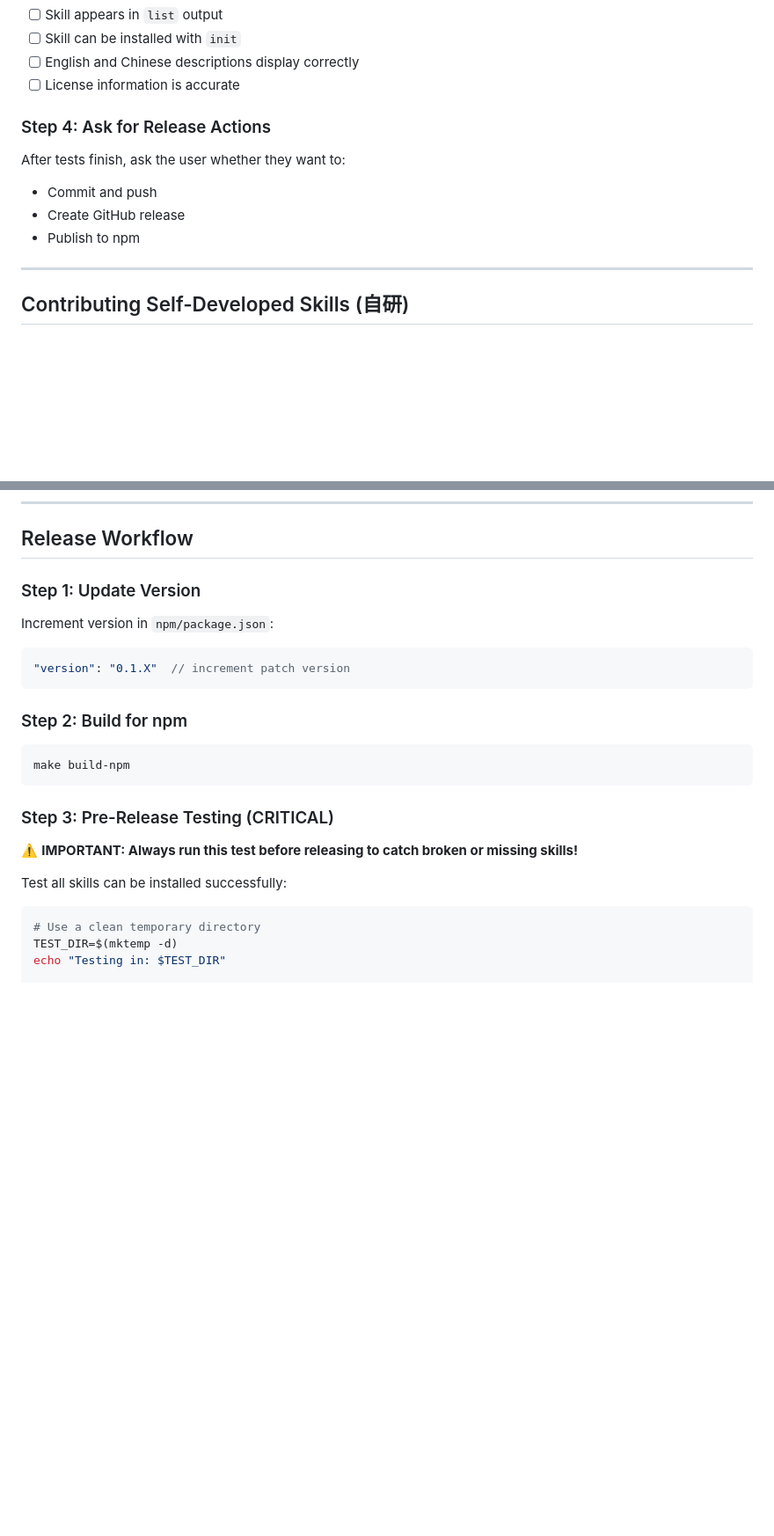
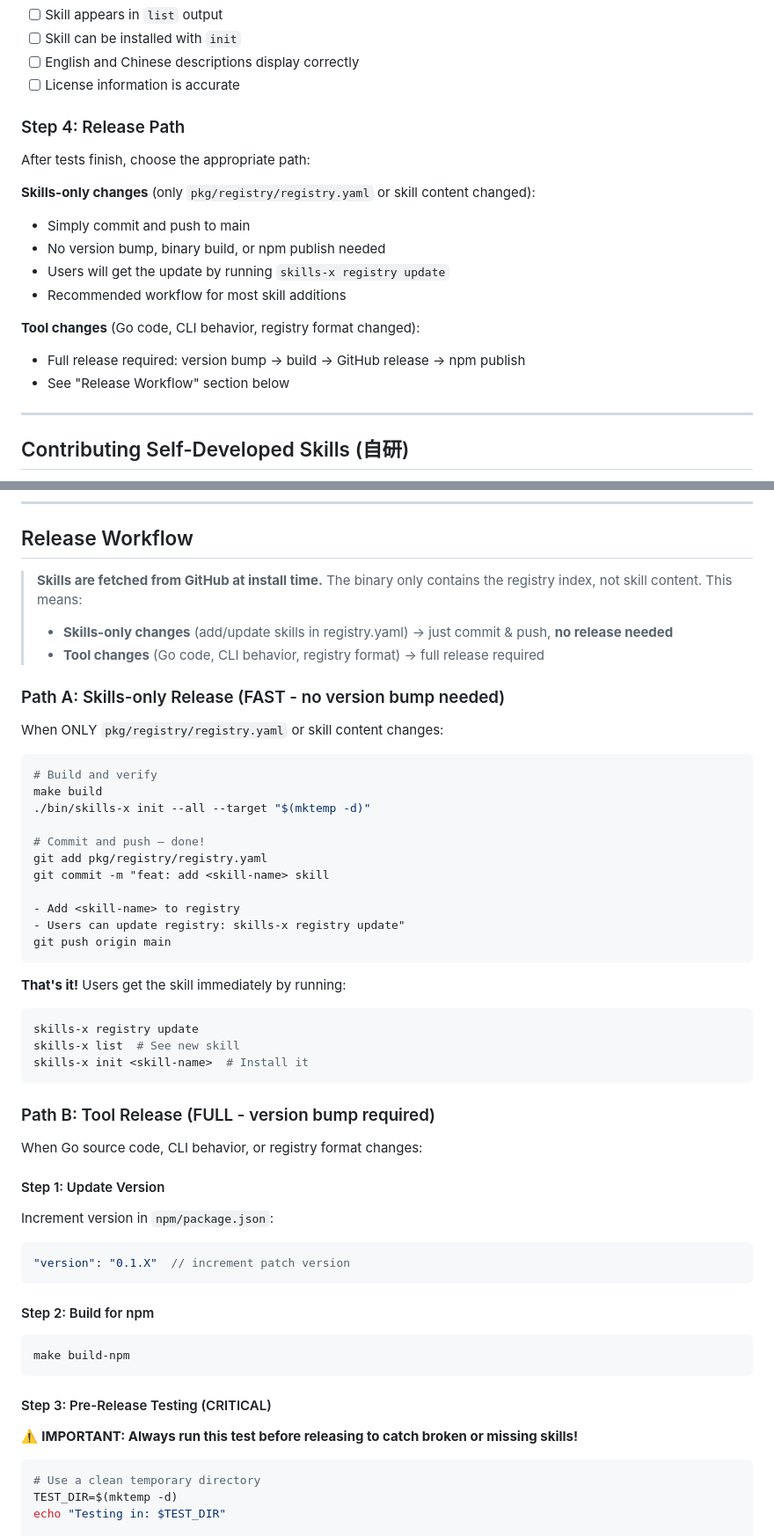
Before and after one commit to castle-x/skills-x, a Markdown page: skills/skills-x/SKILL.md, 2 parts joined by grey strips. Shown at 88% size. GitHub-like rendering; blank space fills up the shorter version.

````diff
--- a/skills/skills-x/SKILL.md
+++ b/skills/skills-x/SKILL.md
@@ -251,12 +284,19 @@ ls /tmp/test-install/skill-name/
 - [ ] English and Chinese descriptions display correctly
 - [ ] License information is accurate
 
-### Step 4: Ask for Release Actions
+### Step 4: Release Path
 
-After tests finish, ask the user whether they want to:
-- Commit and push
-- Create GitHub release
-- Publish to npm
+After tests finish, choose the appropriate path:
+
+**Skills-only changes** (only `pkg/registry/registry.yaml` or skill content changed):
+- Simply commit and push to main
+- No version bump, binary build, or npm publish needed
+- Users will get the update by running `skills-x registry update`
+- Recommended workflow for most skill additions
+
+**Tool changes** (Go code, CLI behavior, registry format changed):
+- Full release required: version bump → build → GitHub release → npm publish
+- See "Release Workflow" section below
 
 ---
 
@@ -327,24 +367,55 @@ ls /tmp/test-skills/<skill-name>/
 
 ## Release Workflow
 
-### Step 1: Update Version
+> **Skills are fetched from GitHub at install time.** The binary only contains the registry index, not skill content. This means:
+> - **Skills-only changes** (add/update skills in registry.yaml) → just commit & push, **no release needed**
+> - **Tool changes** (Go code, CLI behavior, registry format) → full release required
+
+### Path A: Skills-only Release (FAST - no version bump needed)
+
+When ONLY `pkg/registry/registry.yaml` or skill content changes:
+
+```bash
+# Build and verify
+make build
+./bin/skills-x init --all --target "$(mktemp -d)"
+
+# Commit and push — done!
+git add pkg/registry/registry.yaml
+git commit -m "feat: add <skill-name> skill
+
+- Add <skill-name> to registry
+- Users can update registry: skills-x registry update"
+git push origin main
+```
+
+**That's it!** Users get the skill immediately by running:
+```bash
+skills-x registry update
+skills-x list  # See new skill
+skills-x init <skill-name>  # Install it
+```
+
+### Path B: Tool Release (FULL - version bump required)
+
+When Go source code, CLI behavior, or registry format changes:
+
+#### Step 1: Update Version
 
 Increment version in `npm/package.json`:
 ```json
 "version": "0.1.X"  // increment patch version
 ```
 
-### Step 2: Build for npm
+#### Step 2: Build for npm
 
 ```bash
 make build-npm
 ```
 
-### Step 3: Pre-Release Testing (CRITICAL)
+#### Step 3: Pre-Release Testing (CRITICAL)
 
 ⚠️ **IMPORTANT: Always run this test before releasing to catch broken or missing skills!**
-
-Test all skills can be installed successfully:
 
 ```bash
 # Use a clean temporary directory
````
Also changed, not shown: other parts of skills/skills-x/SKILL.md (+54 -6 lines).
